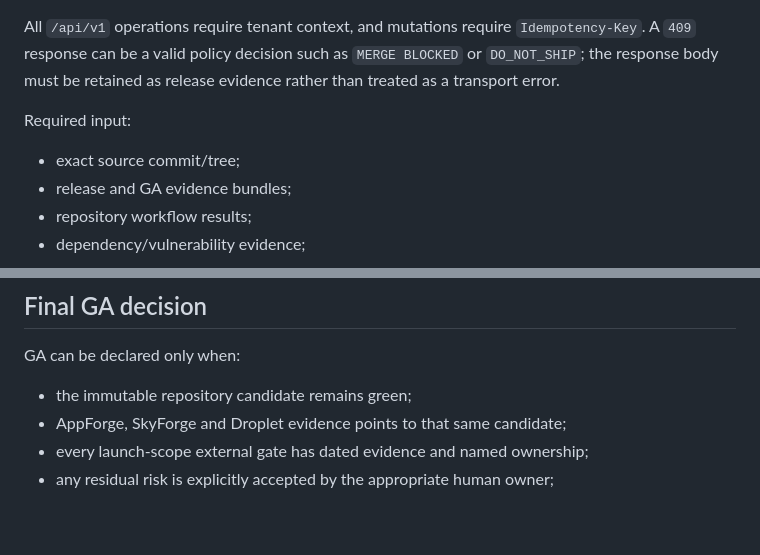
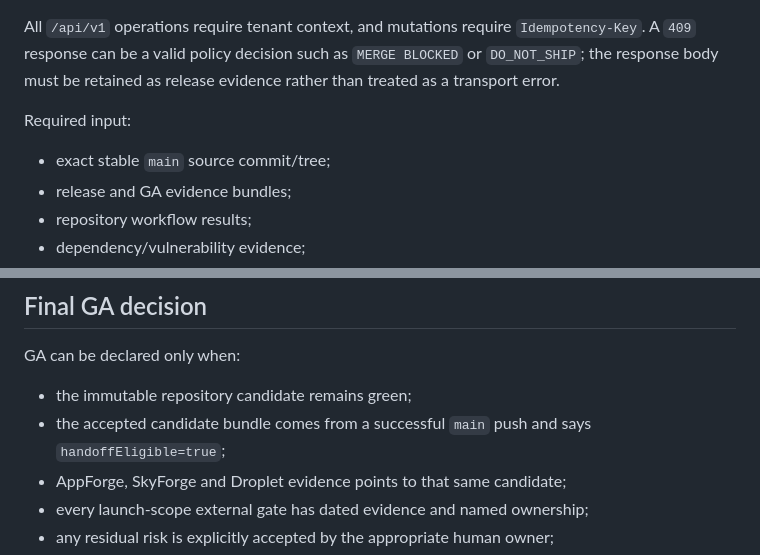
Before and after one commit to Atlasfsp/iRespond, a Markdown page: docs/GA_EXTERNAL_CERTIFICATION_HANDOFF.md, 2 parts joined by grey strips. Rendered like a GitHub page; blank space fills up the shorter version.

```diff
--- a/docs/GA_EXTERNAL_CERTIFICATION_HANDOFF.md
+++ b/docs/GA_EXTERNAL_CERTIFICATION_HANDOFF.md
@@ -97,7 +97,7 @@ All `/api/v1` operations require tenant context, and mutations require `Idempote
 
 Required input:
 
-- exact source commit/tree;
+- exact stable `main` source commit/tree;
 - release and GA evidence bundles;
 - repository workflow results;
 - dependency/vulnerability evidence;
@@ -132,6 +132,7 @@ No one should convert a missing external result into PASS by editing the ledger.
 GA can be declared only when:
 
 - the immutable repository candidate remains green;
+- the accepted candidate bundle comes from a successful `main` push and says `handoffEligible=true`;
 - AppForge, SkyForge and Droplet evidence points to that same candidate;
 - every launch-scope external gate has dated evidence and named ownership;
 - any residual risk is explicitly accepted by the appropriate human owner;
```
Also changed, not shown: other parts of docs/GA_EXTERNAL_CERTIFICATION_HANDOFF.md (+6 -6 lines).
